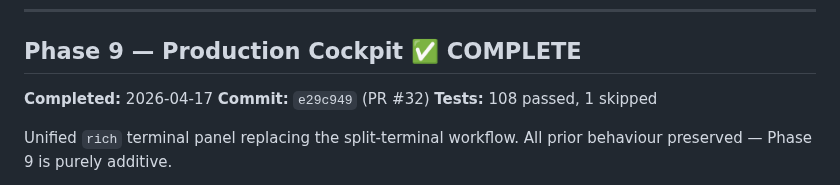
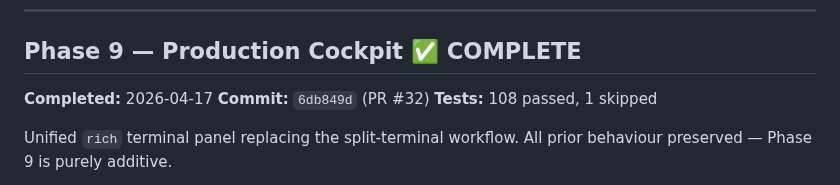
Before and after one commit to LegnaPetiteTour/Miktos-Agentic-System, a Markdown page: docs/ROADMAP.md, the part around the change. Rendered like a GitHub page.

Commit message:
docs: seal Phase 9 in ROADMAP — 6db849d

```diff
--- a/docs/ROADMAP.md
+++ b/docs/ROADMAP.md
@@ -287,7 +287,7 @@ python scripts/pearl_control.py switch --channel 2 --layout speaker
 ## Phase 9 — Production Cockpit ✅ COMPLETE
 
 **Completed:** 2026-04-17
-**Commit:** `e29c949` (PR #32)
+**Commit:** `6db849d` (PR #32)
 **Tests:** 108 passed, 1 skipped
 
 Unified `rich` terminal panel replacing the split-terminal workflow.
```
